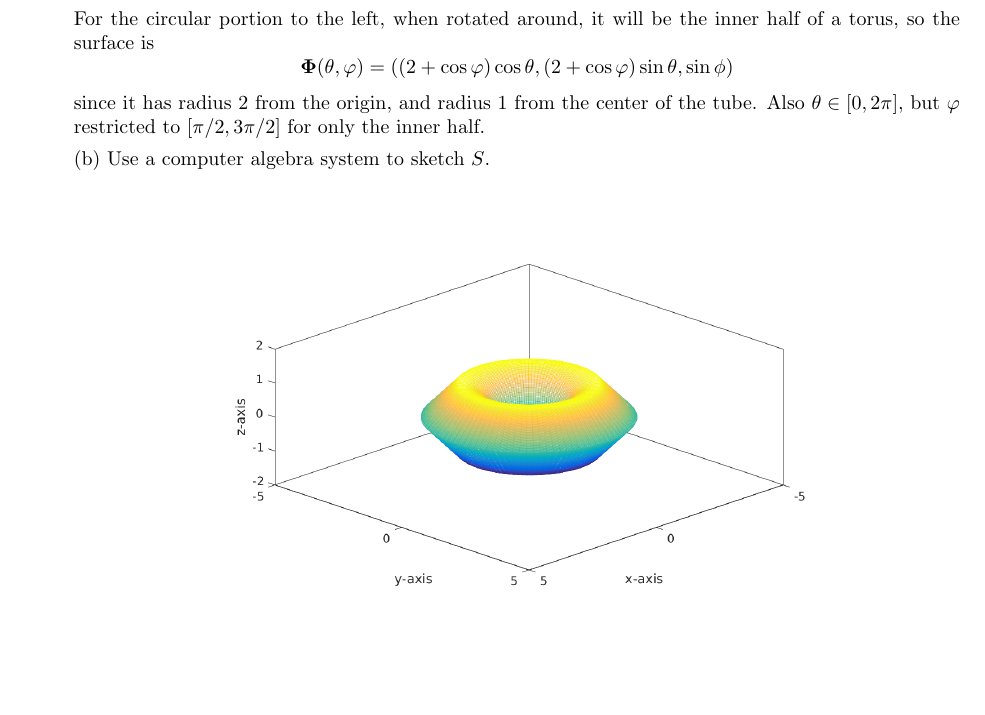
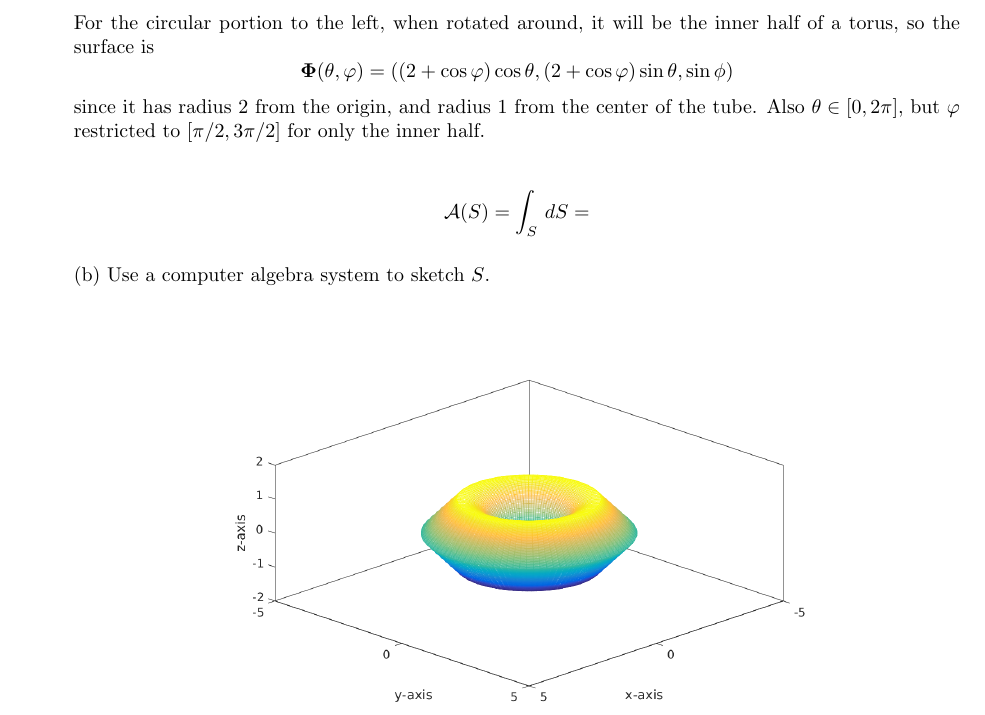
Before and after one commit to poonkeegan/school, a LaTeX document (matb42/a8.tex): part of page 1 of 6, cut so that both start at the same text, the shorter picture padded with empty space. Compiled offline with pdfLaTeX.

Commit message:
Mon Mar 19 10:24:16 EDT 2018

```diff
--- a/matb42/a8.tex
+++ b/matb42/a8.tex
@@ -43,6 +43,10 @@ Mar 20th 2018}
     For the circular portion to the left, when rotated around, it will be the inner half of a torus, so the surface is
     \[ \boldsymbol \Phi (\theta, \varphi) = ((2+\cos\varphi)\cos \theta, (2+\cos\varphi)\sin \theta, \sin \phi)\]
     since it has radius 2 from the origin, and radius 1 from the center of the tube. Also $\theta \in [0,2\pi]$, but $\varphi$ restricted to $[\pi/2, 3\pi/2]$ for only the inner half.
+
+    \begin{align*}
+        \mathcal A (S) = \int_S \,dS =
+    \end{align*}
 
     (b) Use a computer algebra system to sketch $S$.
 
```
Also changed, not shown: matb42/a8.pdf.
